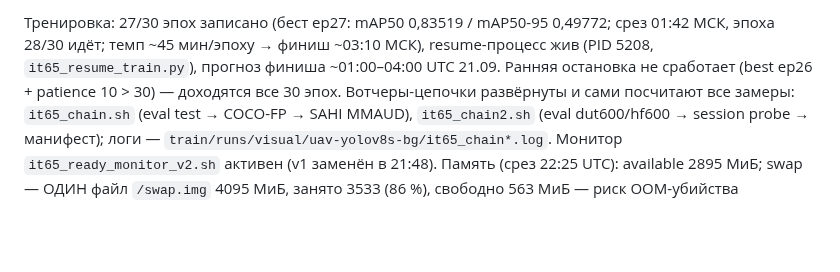
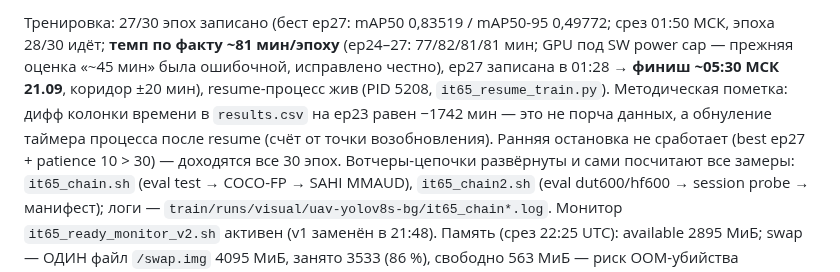
Before and after one commit to Yagiar/MasterResearch, a Markdown page: research/iterations/it-65-yolo-retrain-bg-IN-PROGRESS.md, the part around one of its changes. Drawn GitHub-style; blank space fills up the shorter version.

Commit message:
research: it-65 — честная поправка темпа тренировки: факт ~81 мин/эпоху (не 45), финиш ~05:30 МСК; пометка про сброс таймера resume в results.csv

```diff
--- a/research/iterations/it-65-yolo-retrain-bg-IN-PROGRESS.md
+++ b/research/iterations/it-65-yolo-retrain-bg-IN-PROGRESS.md
@@ -7,8 +7,12 @@
 
-Тренировка: 27/30 эпох записано (бест ep27: mAP50 0,83519 / mAP50-95 0,49772; срез 01:42 МСК,
-эпоха 28/30 идёт; темп ~45 мин/эпоху → финиш ~03:10 МСК), resume-процесс жив
-(PID 5208, `it65_resume_train.py`), прогноз финиша ~01:00–04:00 UTC 21.09. Ранняя остановка не
-сработает (best ep26 + patience 10 > 30) — доходятся все 30 эпох. Вотчеры-цепочки развёрнуты и сами
+Тренировка: 27/30 эпох записано (бест ep27: mAP50 0,83519 / mAP50-95 0,49772; срез 01:50 МСК,
+эпоха 28/30 идёт; **темп по факту ~81 мин/эпоху** (ep24–27: 77/82/81/81 мин; GPU под SW power cap — прежняя
+оценка «~45 мин» была ошибочной, исправлено честно), ep27 записана в 01:28 → **финиш ~05:30 МСК 21.09**,
+коридор ±20 мин), resume-процесс жив
+(PID 5208, `it65_resume_train.py`). Методическая пометка: дифф колонки времени в `results.csv` на ep23
+равен −1742 мин — это не порча данных, а обнуление таймера процесса после resume (счёт от точки возобновления).
+Ранняя остановка не
+сработает (best ep27 + patience 10 > 30) — доходятся все 30 эпох. Вотчеры-цепочки развёрнуты и сами
 посчитают все замеры: `it65_chain.sh` (eval test → COCO-FP → SAHI MMAUD), `it65_chain2.sh`
 (eval dut600/hf600 → session probe → манифест); логи — `train/runs/visual/uav-yolov8s-bg/it65_chain*.log`.
 Монитор `it65_ready_monitor_v2.sh` активен (v1 заменён в 21:48). Память (срез 22:25 UTC): available 2895 МиБ;
```
Also changed, not shown: other parts of research/iterations/it-65-yolo-retrain-bg-IN-PROGRESS.md (+1 -1 lines), research/INDEX.md (+1 -1 lines).
